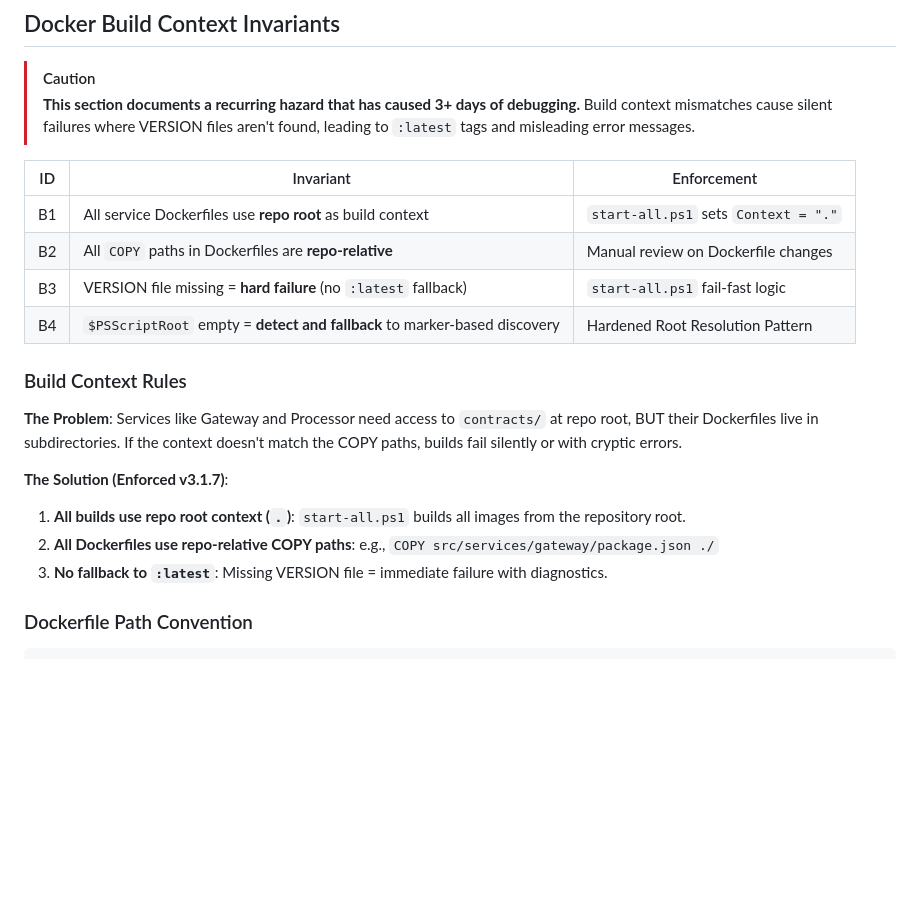
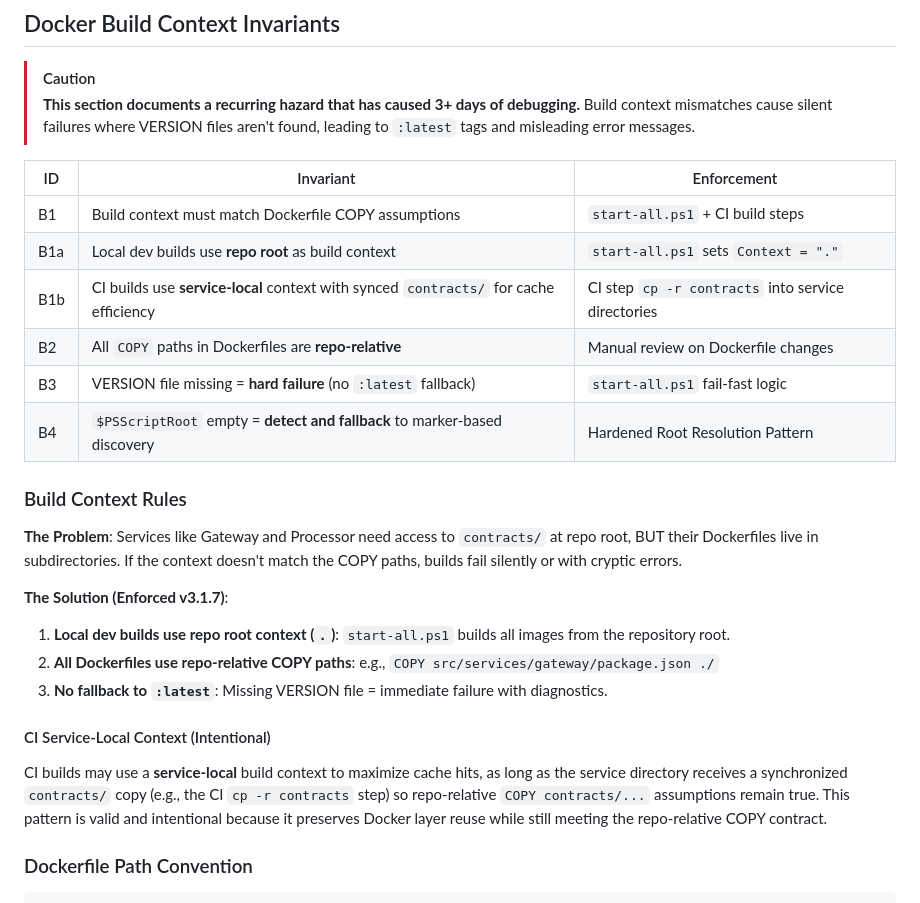
Before and after one commit to oddessentials/odd-demonstration, a Markdown page: docs/INVARIANTS.md, the part around the change. Drawn GitHub-style; blank space fills up the shorter version.

Commit message:
Clarify docker build context invariants

```diff
--- a/docs/INVARIANTS.md
+++ b/docs/INVARIANTS.md
@@ -155,7 +155,9 @@ See [`tests/DETERMINISM.md`](../tests/DETERMINISM.md) for test timing contracts:
 
 | ID | Invariant | Enforcement |
 |----|-----------|-------------|
-| B1 | All service Dockerfiles use **repo root** as build context | `start-all.ps1` sets `Context = "."` |
+| B1 | Build context must match Dockerfile COPY assumptions | `start-all.ps1` + CI build steps |
+| B1a | Local dev builds use **repo root** as build context | `start-all.ps1` sets `Context = "."` |
+| B1b | CI builds use **service-local** context with synced `contracts/` for cache efficiency | CI step `cp -r contracts` into service directories |
 | B2 | All `COPY` paths in Dockerfiles are **repo-relative** | Manual review on Dockerfile changes |
 | B3 | VERSION file missing = **hard failure** (no `:latest` fallback) | `start-all.ps1` fail-fast logic |
 | B4 | `$PSScriptRoot` empty = **detect and fallback** to marker-based discovery | Hardened Root Resolution Pattern |
@@ -166,9 +168,13 @@ See [`tests/DETERMINISM.md`](../tests/DETERMINISM.md) for test timing contracts:
 
 **The Solution (Enforced v3.1.7)**:
 
-1. **All builds use repo root context (`.`)**: `start-all.ps1` builds all images from the repository root.
+1. **Local dev builds use repo root context (`.`)**: `start-all.ps1` builds all images from the repository root.
 2. **All Dockerfiles use repo-relative COPY paths**: e.g., `COPY src/services/gateway/package.json ./`
 3. **No fallback to `:latest`**: Missing VERSION file = immediate failure with diagnostics.
+
+#### CI Service-Local Context (Intentional)
+
+CI builds may use a **service-local** build context to maximize cache hits, as long as the service directory receives a synchronized `contracts/` copy (e.g., the CI `cp -r contracts` step) so repo-relative `COPY contracts/...` assumptions remain true. This pattern is valid and intentional because it preserves Docker layer reuse while still meeting the repo-relative COPY contract.
 
 ### Dockerfile Path Convention
 
```
